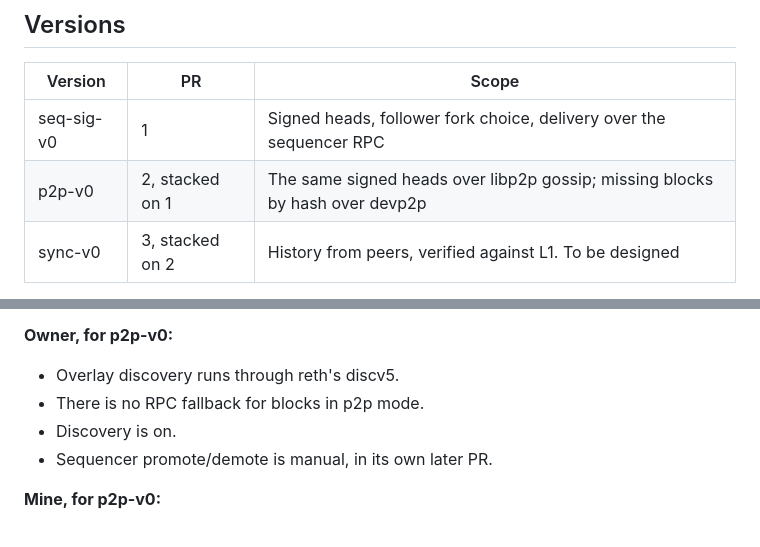
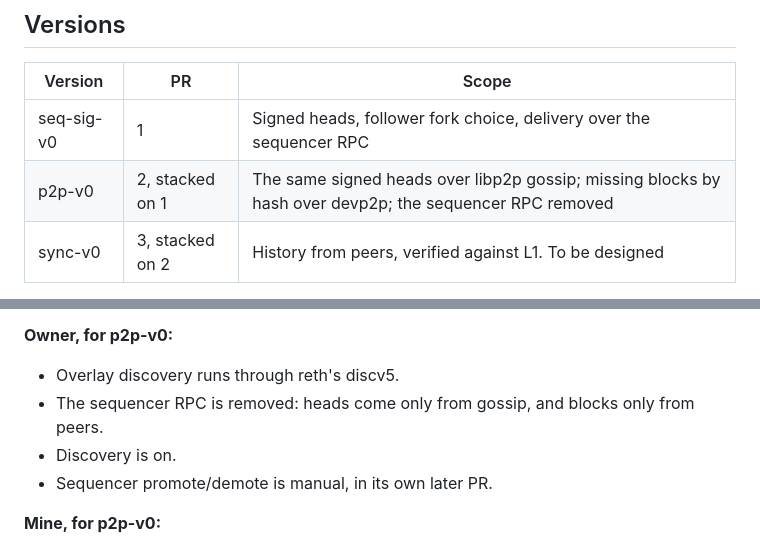
Before and after one commit to eez-association/eez-rollup0, a Markdown page: docs/sequencer-signatures-and-p2p.md, 2 parts joined by grey strips. GitHub-like rendering.

```diff
--- a/docs/sequencer-signatures-and-p2p.md
+++ b/docs/sequencer-signatures-and-p2p.md
@@ -13,7 +13,7 @@ L1 alone decides safe and finalized.
 | Version | PR | Scope |
 |---|---|---|
 | seq-sig-v0 | 1 | Signed heads, follower fork choice, delivery over the sequencer RPC |
-| p2p-v0 | 2, stacked on 1 | The same signed heads over libp2p gossip; missing blocks by hash over devp2p |
+| p2p-v0 | 2, stacked on 1 | The same signed heads over libp2p gossip; missing blocks by hash over devp2p; the sequencer RPC removed |
 | sync-v0 | 3, stacked on 2 | History from peers, verified against L1. To be designed |
 
 Later versions:
@@ -431,7 +432,8 @@ derivation time (measure first).
 
 **Owner, for p2p-v0:**
 - Overlay discovery runs through reth's discv5.
-- There is no RPC fallback for blocks in p2p mode.
+- The sequencer RPC is removed: heads come only from gossip, and blocks only
+  from peers.
 - Discovery is on.
 - Sequencer promote/demote is manual, in its own later PR.
 
```
Also changed, not shown: other parts of docs/sequencer-signatures-and-p2p.md (+13 -12 lines).
